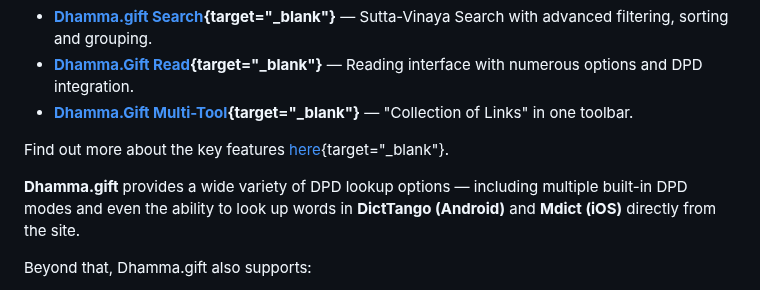
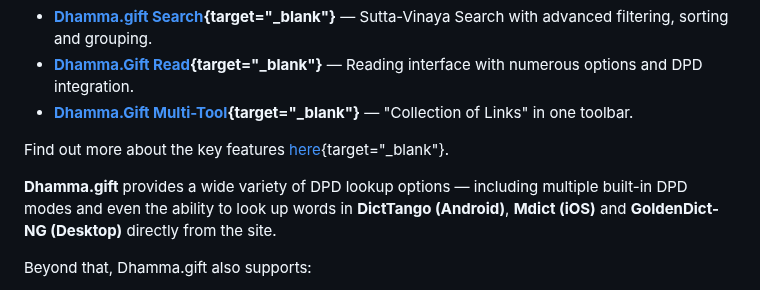
Before and after one commit to o28o/dictPlugin, a Markdown page: dg info for dpd docs.md, the part around the change. Rendered like a GitHub page.

```diff
--- a/dg info for dpd docs.md
+++ b/dg info for dpd docs.md
@@ -10,7 +10,7 @@
 
 Find out more about the key features [here](https://dhamma.gift/assets/common/keyFeatures.html){target="_blank"}.
 
-**Dhamma.gift** provides a wide variety of DPD lookup options — including multiple built-in DPD modes and even the ability to look up words in **DictTango (Android)** and **Mdict (iOS)** directly from the site.
+**Dhamma.gift** provides a wide variety of DPD lookup options — including multiple built-in DPD modes and even the ability to look up words in **DictTango (Android)**, **Mdict (iOS)** and **GoldenDict-NG (Desktop)** directly from the site.
 
 Beyond that, Dhamma.gift also supports:
 
```
